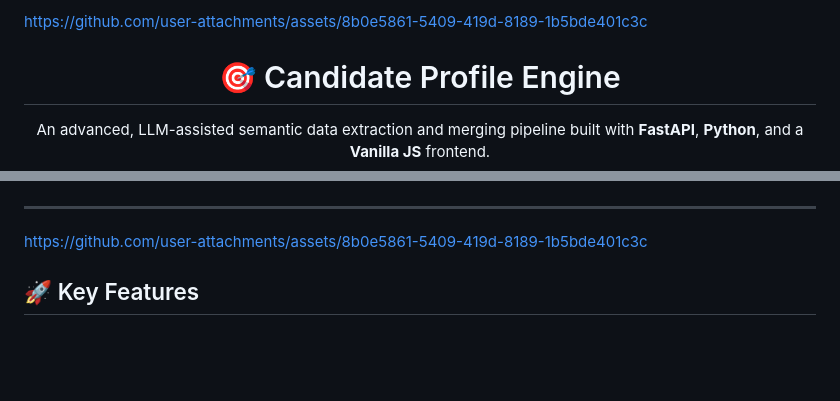
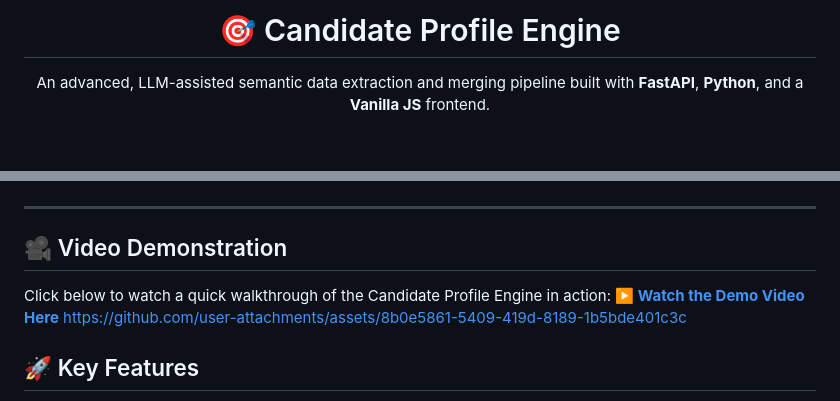
Before and after one commit to varsham40/candidate-profile-engine, a Markdown page: README.md, 2 parts joined by grey strips. Drawn GitHub-style; blank space fills up the shorter version.

Commit message:
Demo updated
Updated README with video demonstration link and content.

```diff
--- a/README.md
+++ b/README.md
@@ -1,6 +1,6 @@
 
 
-https://github.com/user-attachments/assets/8b0e5861-5409-419d-8189-1b5bde401c3c
+
 
 <div align="center">
 
@@ -14,6 +14,9 @@ This engine is designed to ingest fragmented and noisy candidate data from multi
 </div>
 
 ---
+## 🎥 Video Demonstration
+Click below to watch a quick walkthrough of the Candidate Profile Engine in action:
+**[▶️ Watch the Demo Video Here](#)**
 https://github.com/user-attachments/assets/8b0e5861-5409-419d-8189-1b5bde401c3c
 ## 🚀 Key Features
 
```
